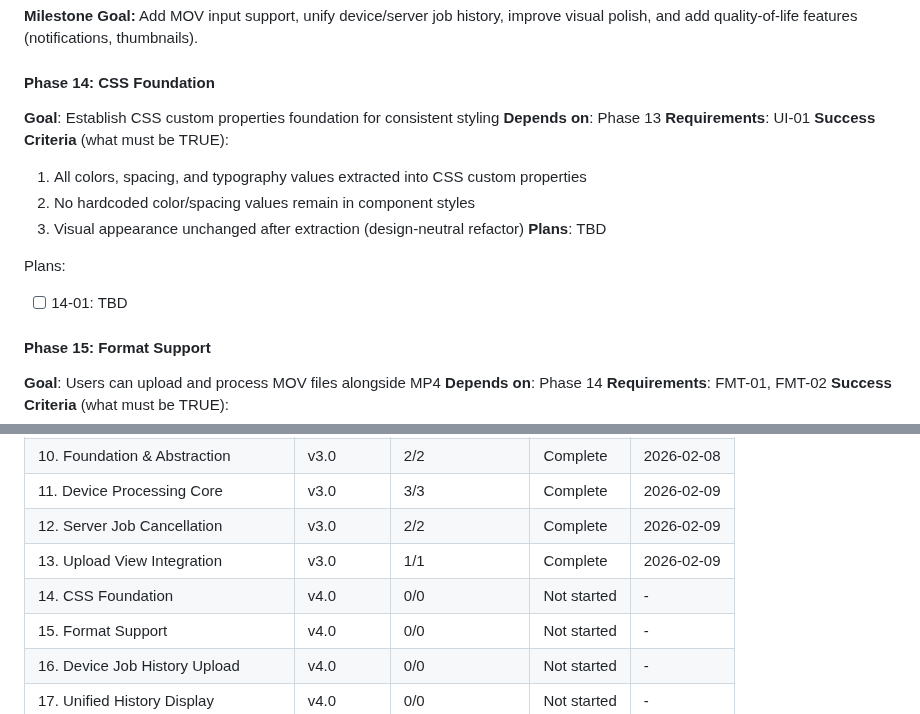
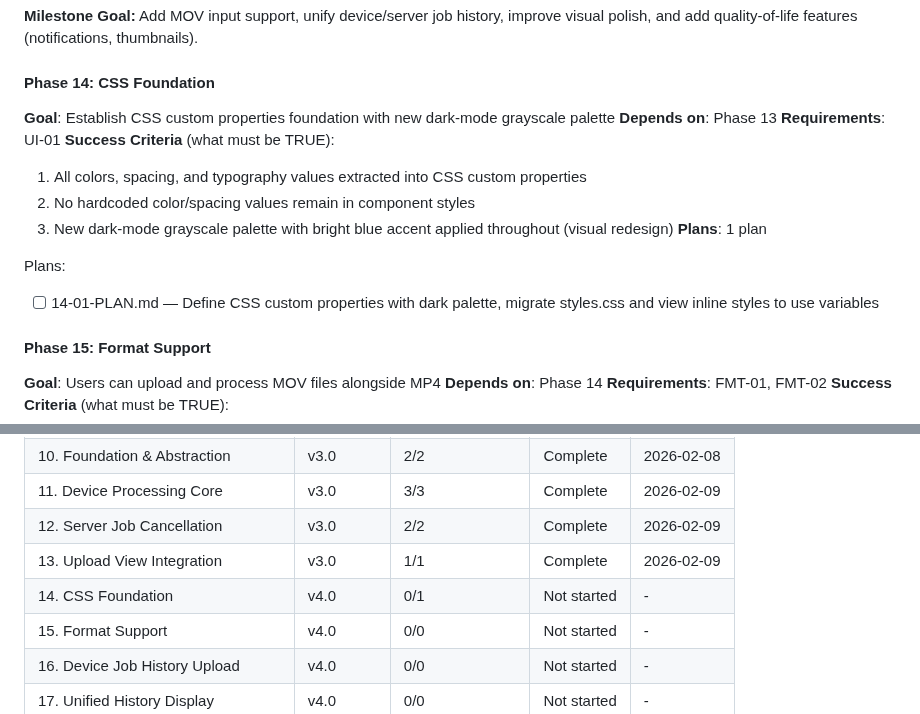
Before and after one commit to akleads/video-refresher, a Markdown page: .planning/ROADMAP.md, 2 parts joined by grey strips. GitHub-like rendering.

Commit message:
docs(14): create phase plan
Phase 14: CSS Foundation
- 1 plan in 1 wave
- Extract hardcoded style values into CSS custom properties
- Apply new dark-mode grayscale palette with bright blue accent
- Migrate styles.css and view inline styles to use variables
- Ready for execution

```diff
--- a/.planning/ROADMAP.md
+++ b/.planning/ROADMAP.md
@@ -41,17 +41,17 @@ Phases 10-13 delivered hybrid device/server processing mode with upload page tog
 **Milestone Goal:** Add MOV input support, unify device/server job history, improve visual polish, and add quality-of-life features (notifications, thumbnails).
 
 #### Phase 14: CSS Foundation
-**Goal**: Establish CSS custom properties foundation for consistent styling
+**Goal**: Establish CSS custom properties foundation with new dark-mode grayscale palette
 **Depends on**: Phase 13
 **Requirements**: UI-01
 **Success Criteria** (what must be TRUE):
   1. All colors, spacing, and typography values extracted into CSS custom properties
   2. No hardcoded color/spacing values remain in component styles
-  3. Visual appearance unchanged after extraction (design-neutral refactor)
-**Plans**: TBD
+  3. New dark-mode grayscale palette with bright blue accent applied throughout (visual redesign)
+**Plans**: 1 plan
 
 Plans:
-- [ ] 14-01: TBD
+- [ ] 14-01-PLAN.md — Define CSS custom properties with dark palette, migrate styles.css and view inline styles to use variables
 
 #### Phase 15: Format Support
 **Goal**: Users can upload and process MOV files alongside MP4
@@ -137,7 +137,7 @@ Plans:
 | 11. Device Processing Core | v3.0 | 3/3 | Complete | 2026-02-09 |
 | 12. Server Job Cancellation | v3.0 | 2/2 | Complete | 2026-02-09 |
 | 13. Upload View Integration | v3.0 | 1/1 | Complete | 2026-02-09 |
-| 14. CSS Foundation | v4.0 | 0/0 | Not started | - |
+| 14. CSS Foundation | v4.0 | 0/1 | Not started | - |
 | 15. Format Support | v4.0 | 0/0 | Not started | - |
 | 16. Device Job History Upload | v4.0 | 0/0 | Not started | - |
 | 17. Unified History Display | v4.0 | 0/0 | Not started | - |
```
Also changed, not shown: 1 other file.
